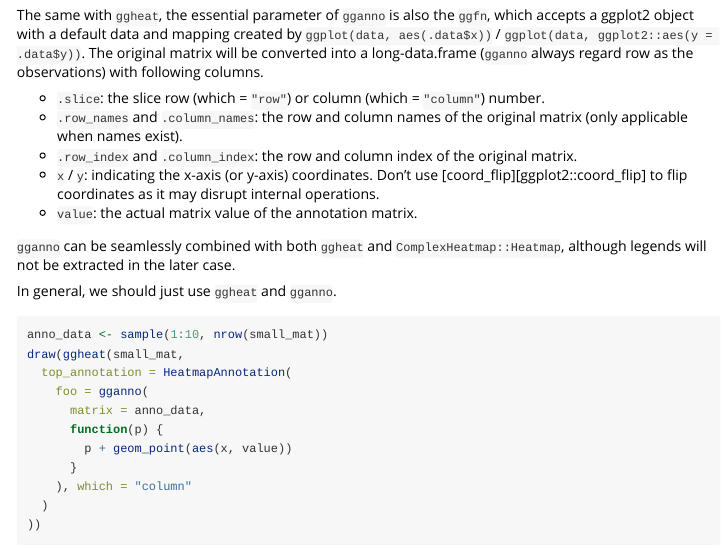
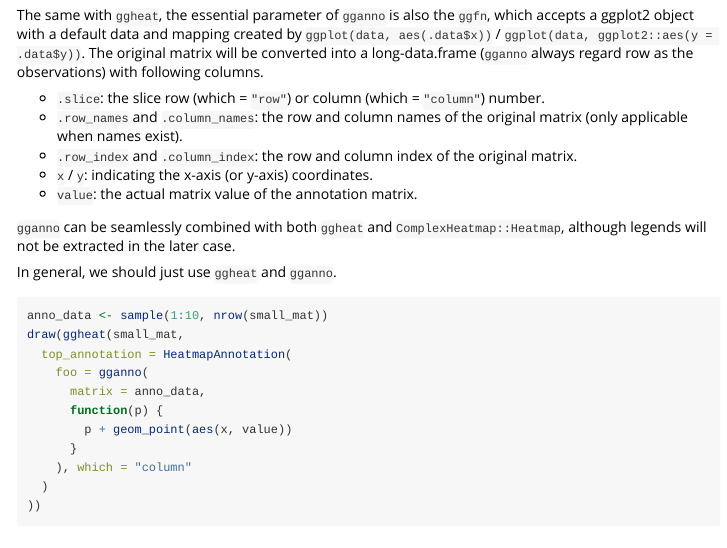
Before and after one commit to Yunuuuu/eheat, an R Markdown document (vignettes/eheat.Rmd): the page in a window 1100 px wide, from 5250 px down. Rendered offline with R 4.5, knitr and Pandoc, with nearby package versions; some code elsewhere in the file could not run offline.

Commit message:
fix Docs

```diff
--- a/vignettes/eheat.Rmd
+++ b/vignettes/eheat.Rmd
@@ -300,9 +300,7 @@ row as the observations) with following columns.
   matrix (only applicable when names exist).
 - `.row_index` and `.column_index`: the row and column index of the original
   matrix.
-- `x` / `y`: indicating the x-axis (or y-axis) coordinates. Don't use
-  [coord_flip][ggplot2::coord_flip] to flip coordinates as it may disrupt
-  internal operations.
+- `x` / `y`: indicating the x-axis (or y-axis) coordinates.
 - `value`: the actual matrix value of the annotation matrix.
 
 `gganno` can be seamlessly combined with both `ggheat` and
```
Also changed, not shown: R/gganno.R (+1 -1 lines), README.html, README.md, 1 other file.
